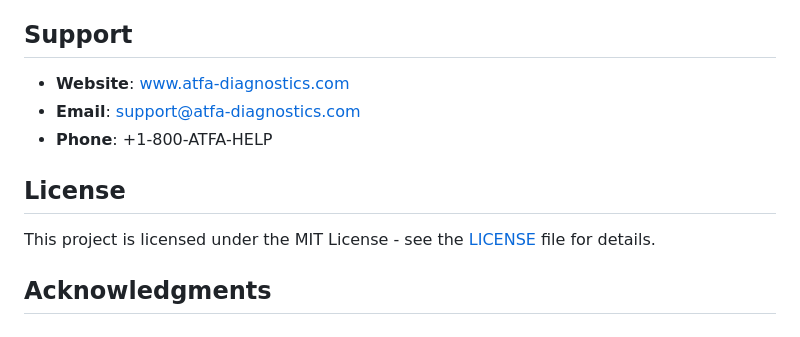
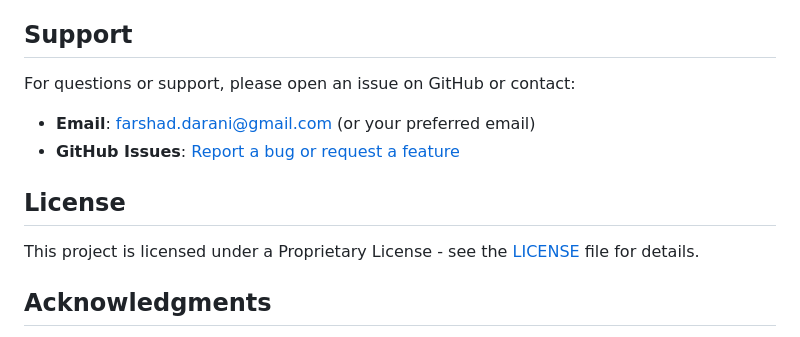
Before and after one commit to Farshad-Darani/ATFA-Mobile-App, a Markdown page: README.md, the part around the change. GitHub-like rendering.

Commit message:
Update support section and license reference in README

```diff
--- a/README.md
+++ b/README.md
@@ -181,13 +181,13 @@ flutter run --hot
 
 ## Support
 
-- **Website**: [www.atfa-diagnostics.com](https://www.atfa-diagnostics.com)
-- **Email**: support@atfa-diagnostics.com
-- **Phone**: +1-800-ATFA-HELP
+For questions or support, please open an issue on GitHub or contact:
+- **Email**: farshad.darani@gmail.com (or your preferred email)
+- **GitHub Issues**: [Report a bug or request a feature](https://github.com/Farshad-Darani/ATFA-Mobile-App/issues)
 
 ## License
 
-This project is licensed under the MIT License - see the [LICENSE](LICENSE) file for details.
+This project is licensed under a Proprietary License - see the [LICENSE](LICENSE) file for details.
 
 ## Acknowledgments
 
```
